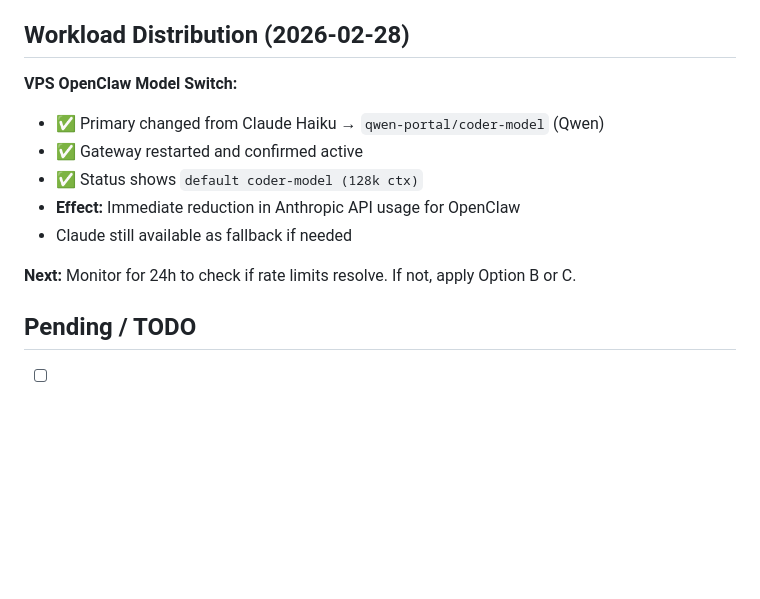
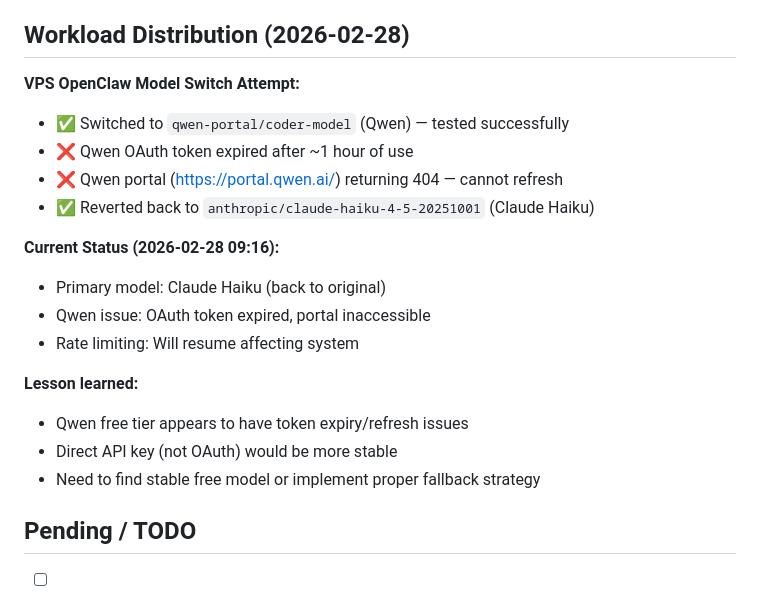
Before and after one commit to robouden/openclaw-workspace, a Markdown page: MEMORY.md, the part around the change. Drawn GitHub-style; blank space fills up the shorter version.

Commit message:
Qwen switch failed: OAuth token expired, reverted to Claude (2026-02-28)

```diff
--- a/MEMORY.md
+++ b/MEMORY.md
@@ -115,14 +115,21 @@
 
 ## Workload Distribution (2026-02-28)
 
-**VPS OpenClaw Model Switch:**
-- ✅ Primary changed from Claude Haiku → `qwen-portal/coder-model` (Qwen)
-- ✅ Gateway restarted and confirmed active
-- ✅ Status shows `default coder-model (128k ctx)`
-- **Effect:** Immediate reduction in Anthropic API usage for OpenClaw
-- Claude still available as fallback if needed
+**VPS OpenClaw Model Switch Attempt:**
+- ✅ Switched to `qwen-portal/coder-model` (Qwen) — tested successfully
+- ❌ Qwen OAuth token expired after ~1 hour of use
+- ❌ Qwen portal (https://portal.qwen.ai/) returning 404 — cannot refresh
+- ✅ Reverted back to `anthropic/claude-haiku-4-5-20251001` (Claude Haiku)
 
-**Next:** Monitor for 24h to check if rate limits resolve. If not, apply Option B or C.
+**Current Status (2026-02-28 09:16):**
+- Primary model: Claude Haiku (back to original)
+- Qwen issue: OAuth token expired, portal inaccessible
+- Rate limiting: Will resume affecting system
+
+**Lesson learned:**
+- Qwen free tier appears to have token expiry/refresh issues
+- Direct API key (not OAuth) would be more stable
+- Need to find stable free model or implement proper fallback strategy
 
 ## Pending / TODO
 - [ ] Monitor rate limiting over next 24h (after Qwen switch)
```
